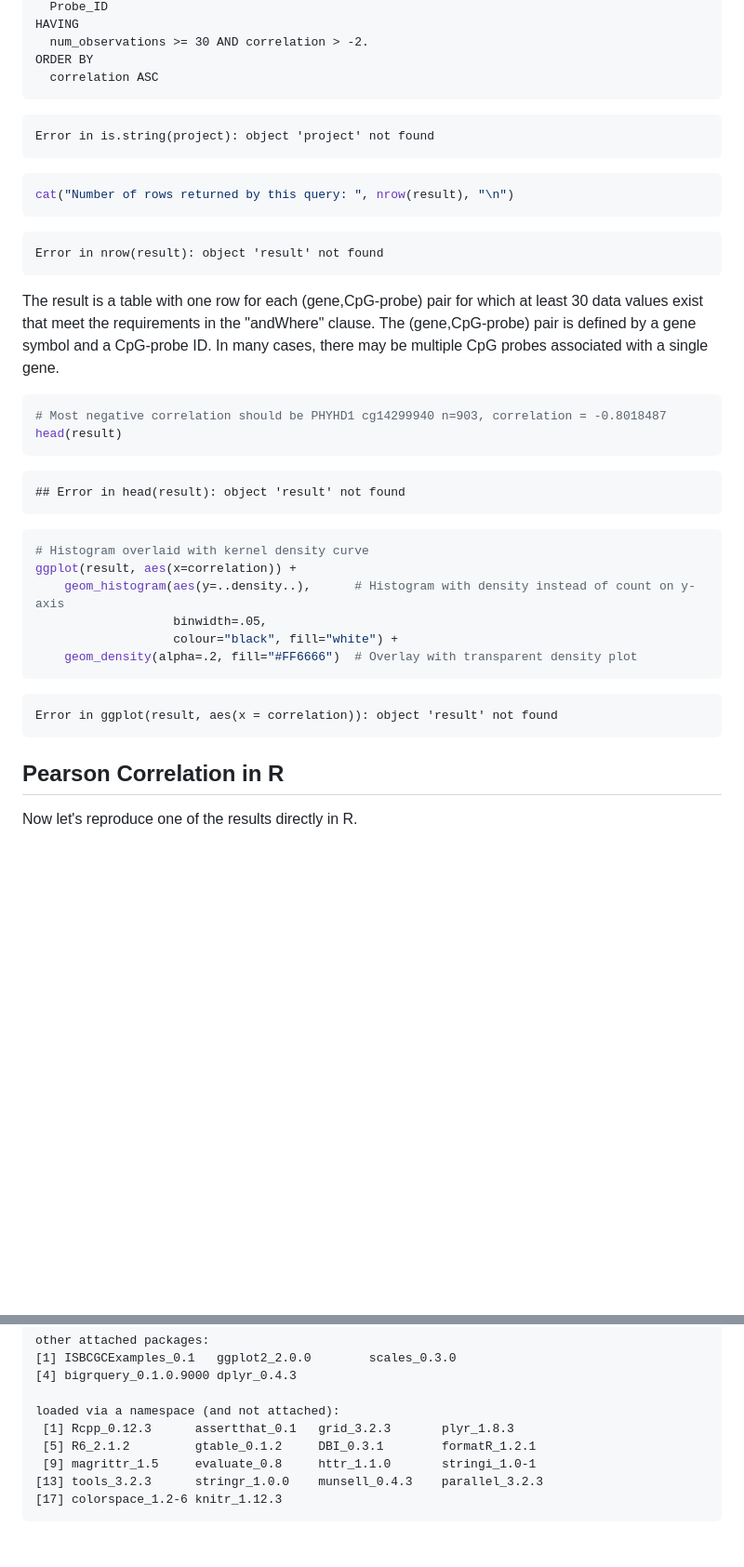
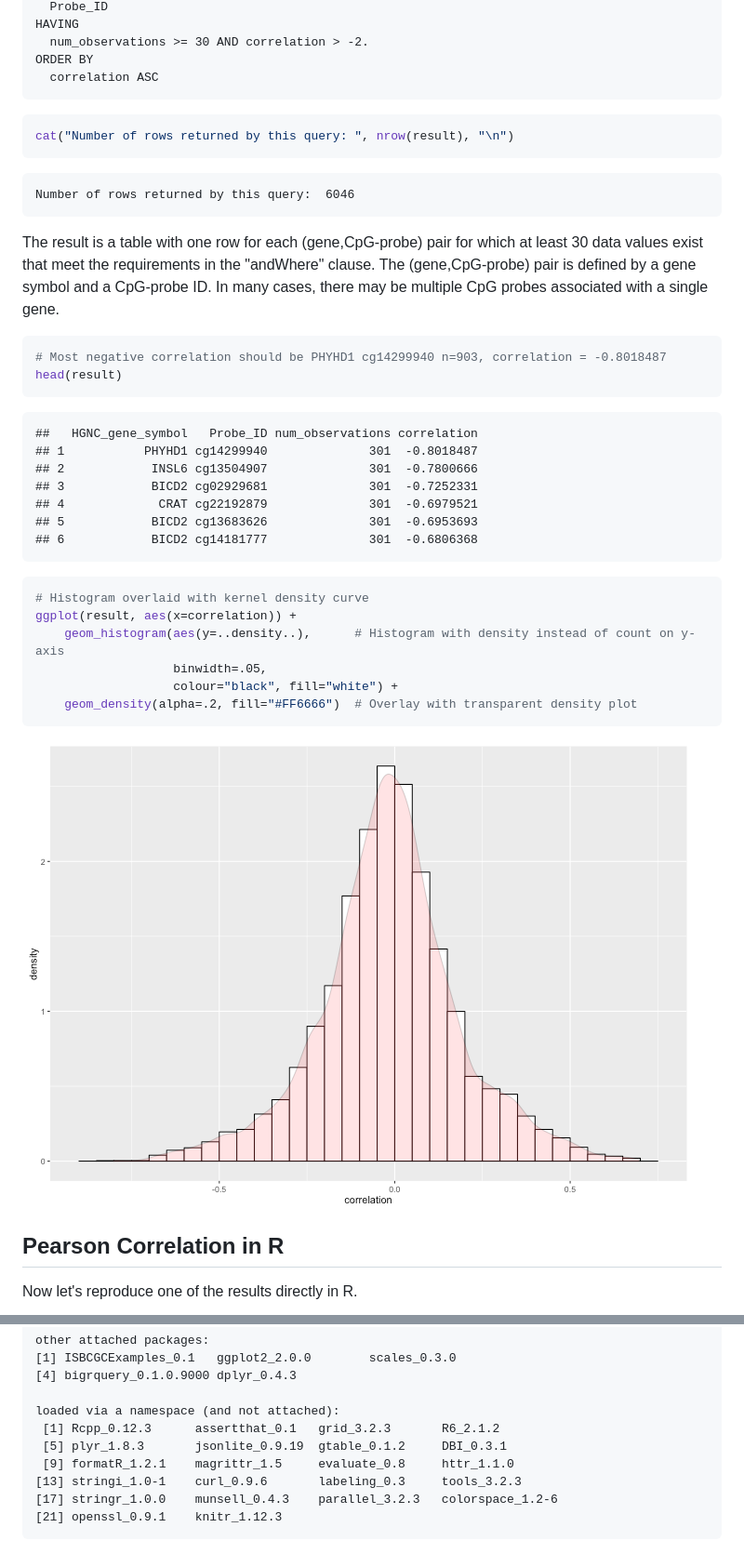
Before and after one commit to isb-cgc/examples-R, a Markdown page: inst/doc/ExpressionandMethylationCorrelation.md, 2 parts joined by grey strips. Shown: that part at 93% size. Drawn GitHub-style; pictures changed too: inst/doc/figure/density-1.png; blank space fills up the shorter version.

````diff
--- a/inst/doc/ExpressionandMethylationCorrelation.md
+++ b/inst/doc/ExpressionandMethylationCorrelation.md
@@ -111,16 +111,12 @@ ORDER BY
   correlation ASC
 ```
 
-```
-Error in is.string(project): object 'project' not found
-```
-
 ```r
 cat("Number of rows returned by this query: ", nrow(result), "\n")
 ```
 
 ```
-Error in nrow(result): object 'result' not found
+Number of rows returned by this query:  6046
 ```
 
 The result is a table with one row for each (gene,CpG-probe) pair for which at least 30 data values exist that meet the requirements in the "andWhere" clause.  The (gene,CpG-probe) pair is defined by a gene symbol and a CpG-probe ID.  In many cases, there may be multiple CpG probes associated with a single gene.
@@ -132,7 +128,13 @@ head(result)
 ```
 
 ```
-## Error in head(result): object 'result' not found
+##   HGNC_gene_symbol   Probe_ID num_observations correlation
+## 1           PHYHD1 cg14299940              301  -0.8018487
+## 2            INSL6 cg13504907              301  -0.7800666
+## 3            BICD2 cg02929681              301  -0.7252331
+## 4             CRAT cg22192879              301  -0.6979521
+## 5            BICD2 cg13683626              301  -0.6953693
+## 6            BICD2 cg14181777              301  -0.6806368
 ```
 
 
@@ -145,9 +147,7 @@ ggplot(result, aes(x=correlation)) +
     geom_density(alpha=.2, fill="#FF6666")  # Overlay with transparent density plot
 ```
 
-```
-Error in ggplot(result, aes(x = correlation)): object 'result' not found
-```
+<img src="figure/density-1.png" title="plot of chunk density" alt="plot of chunk density" style="display: block; margin: auto;" />
 
 ## Pearson Correlation in R
 
@@ -338,9 +340,10 @@ other attached packages:
 [4] bigrquery_0.1.0.9000 dplyr_0.4.3
 
 loaded via a namespace (and not attached):
- [1] Rcpp_0.12.3      assertthat_0.1   grid_3.2.3       plyr_1.8.3
- [5] R6_2.1.2         gtable_0.1.2     DBI_0.3.1        formatR_1.2.1
- [9] magrittr_1.5     evaluate_0.8     httr_1.1.0       stringi_1.0-1
-[13] tools_3.2.3      stringr_1.0.0    munsell_0.4.3    parallel_3.2.3
-[17] colorspace_1.2-6 knitr_1.12.3
+ [1] Rcpp_0.12.3      assertthat_0.1   grid_3.2.3       R6_2.1.2
+ [5] plyr_1.8.3       jsonlite_0.9.19  gtable_0.1.2     DBI_0.3.1
+ [9] formatR_1.2.1    magrittr_1.5     evaluate_0.8     httr_1.1.0
+[13] stringi_1.0-1    curl_0.9.6       labeling_0.3     tools_3.2.3
+[17] stringr_1.0.0    munsell_0.4.3    parallel_3.2.3   colorspace_1.2-6
+[21] openssl_0.9.1    knitr_1.12.3
 ```
````
Also changed, not shown: other parts of inst/doc/ExpressionandMethylationCorrelation.md (+33 -31 lines), inst/doc/figure/unnamed-chunk-10-1.png (added), 1 other file.
